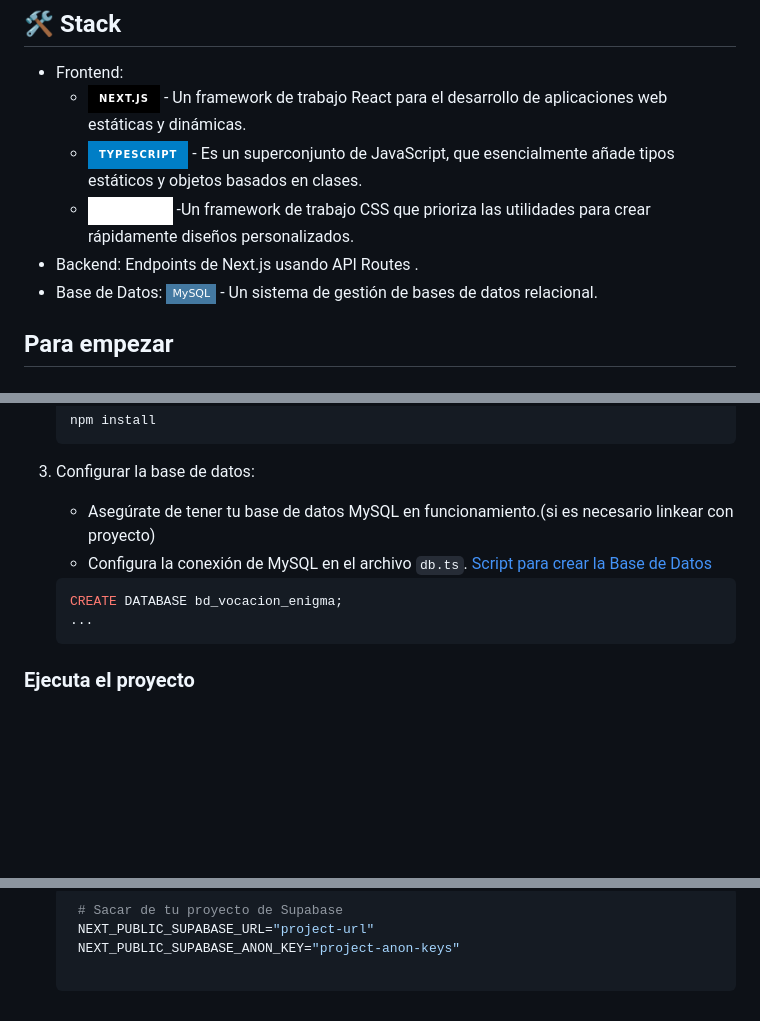
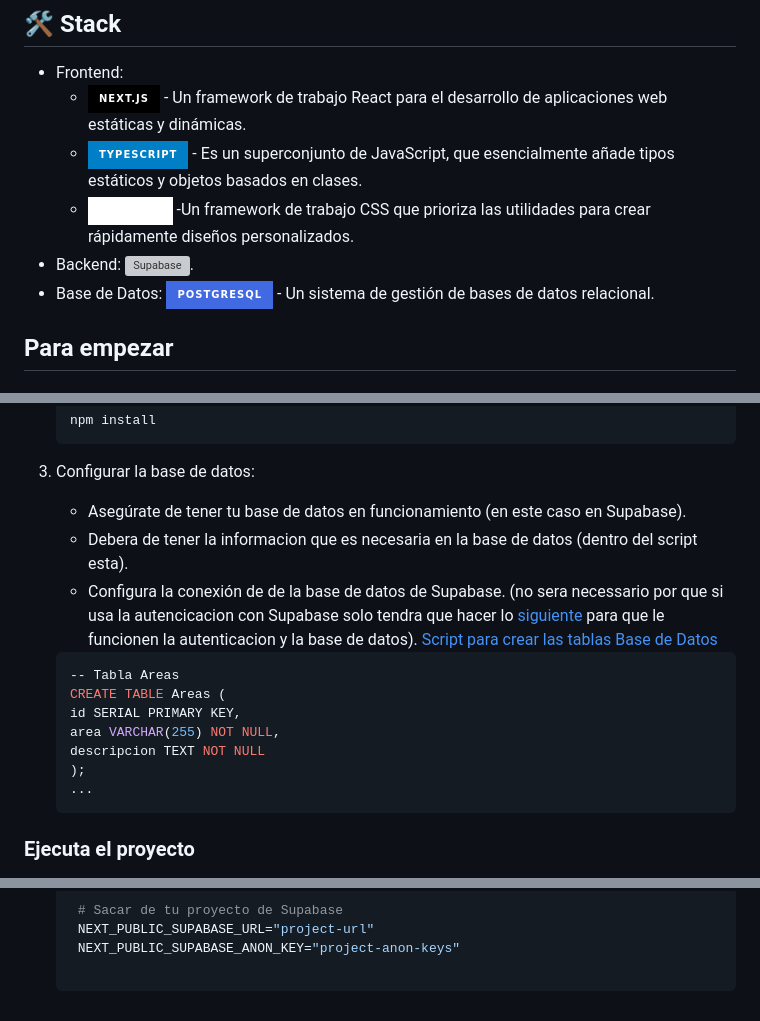
Before and after one commit to hrdelarosa/vocacion-enigma, a Markdown page: README.md, 3 parts joined by grey strips. Rendered like a GitHub page; badges without logos; blank space fills up the shorter version; grey boxes are pictures that could not be loaded.

````diff
--- a/README.md
+++ b/README.md
@@ -34,8 +34,8 @@ Este proyecto es una aplicación web diseñada para ayudar a los usuarios a iden
     - [![Next.js][Next.js-badge]][Next.js-url] - Un framework de trabajo React para el desarrollo de aplicaciones web estáticas y dinámicas.
     - [![Typescript][typescript-badge]][typescript-url] - Es un superconjunto de JavaScript, que esencialmente añade tipos estáticos y objetos basados en clases.
     - [![Tailwind CSS][tailwind-badge]][tailwind-url] -Un framework de trabajo CSS que prioriza las utilidades para crear rápidamente diseños personalizados.
-- Backend: Endpoints de Next.js usando API Routes .
-- Base de Datos: [![MySQL][MySQL-badge]][MySQL-url] - Un sistema de gestión de bases de datos relacional.
+- Backend: [![Supabase][Supabase-badge]][Supabase-url].
+- Base de Datos: [![Postgresql][Postgresql-badge]][Postgresql-url] - Un sistema de gestión de bases de datos relacional.
 
 ## Para empezar
 
@@ -54,12 +54,18 @@ Este proyecto es una aplicación web diseñada para ayudar a los usuarios a iden
      ```
 
 3. Configurar la base de datos:
-    - Asegúrate de tener tu base de datos MySQL en funcionamiento.(si es necesario linkear con proyecto)
-    - Configura la conexión de MySQL en el archivo `db.ts`.
-    [Script para crear la Base de Datos](https://drive.google.com/file/d/14Me-AexVD4K5emThscmPNnQUHURBIA0s/view?usp=drive_link)
+    - Asegúrate de tener tu base de datos en funcionamiento (en este caso en Supabase).
+    - Debera de tener la informacion que es necesaria en la base de datos (dentro del script esta).
+    - Configura la conexión de de la base de datos de Supabase. (no sera necessario por que si usa la autencicacion con Supabase solo tendra que hacer lo <a href="#autenticacion-email">siguiente</a> para que le funcionen la autenticacion y la base de datos).
+    [Script para crear las tablas Base de Datos](https://drive.google.com/file/d/14Me-AexVD4K5emThscmPNnQUHURBIA0s/view?usp=drive_link)
 
      ```sh
-     CREATE DATABASE bd_vocacion_enigma;
+     -- Tabla Areas
+     CREATE TABLE Areas (
+     id SERIAL PRIMARY KEY,
+     area VARCHAR(255) NOT NULL,
+     descripcion TEXT NOT NULL
+     );
      ...
      ```
 
@@ -89,11 +97,11 @@ Este proyecto es una aplicación web diseñada para ayudar a los usuarios a iden
 [Next.js-url]: https://nextjs.org/
 [typescript-url]: https://www.typescriptlang.org/
 [tailwind-url]: https://tailwindcss.com/
-[MySQL-url]:https://www.mysql.com/
+[Postgresql-url]: https://www.postgresql.org/
 [Supabase-url]: https://supabase.com/
 
 [Next.js-badge]: https://img.shields.io/badge/next.js-000000?style=for-the-badge&logo=nextdotjs&logoColor=white
 [typescript-badge]: https://img.shields.io/badge/Typescript-007ACC?style=for-the-badge&logo=typescript&logoColor=white&color=blue
 [tailwind-badge]: https://img.shields.io/badge/Tailwind-ffffff?style=for-the-badge&logo=tailwindcss&logoColor=38bdf8
-[MySQL-badge]: https://img.shields.io/badge/-MySQL-4479A1?style=flat-square&logo=mysql&labelColor=4479A1&logoColor=FFF
+[Postgresql-badge]: https://img.shields.io/badge/postgresql-4169e1?style=for-the-badge&logo=postgresql&logoColor=white
 [Supabase-badge]: https://shields.io/badge/supabase-black?logo=supabase&style=for-the-badge
````
Also changed, not shown: other parts of README.md (+2 -0 lines).
